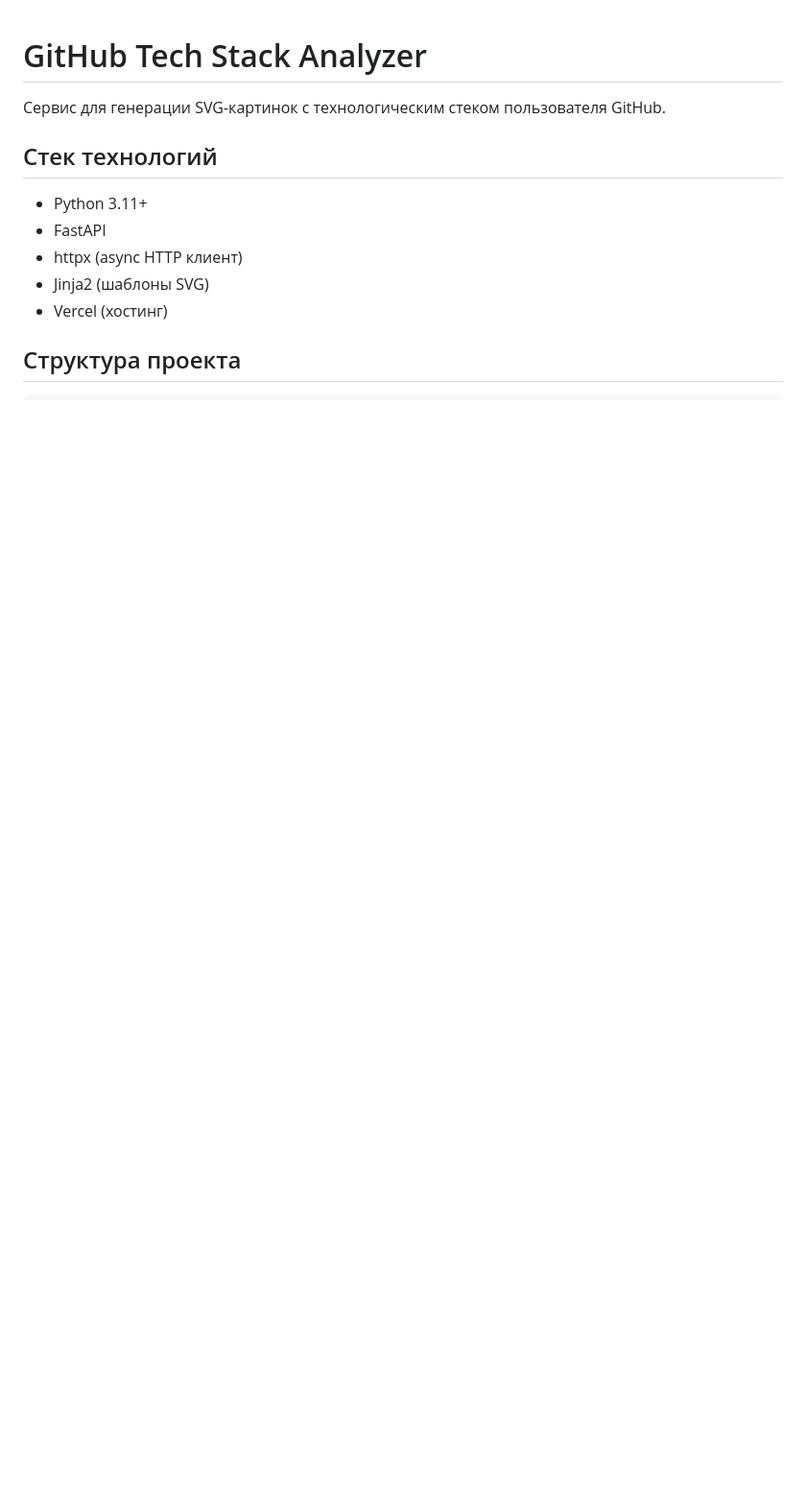
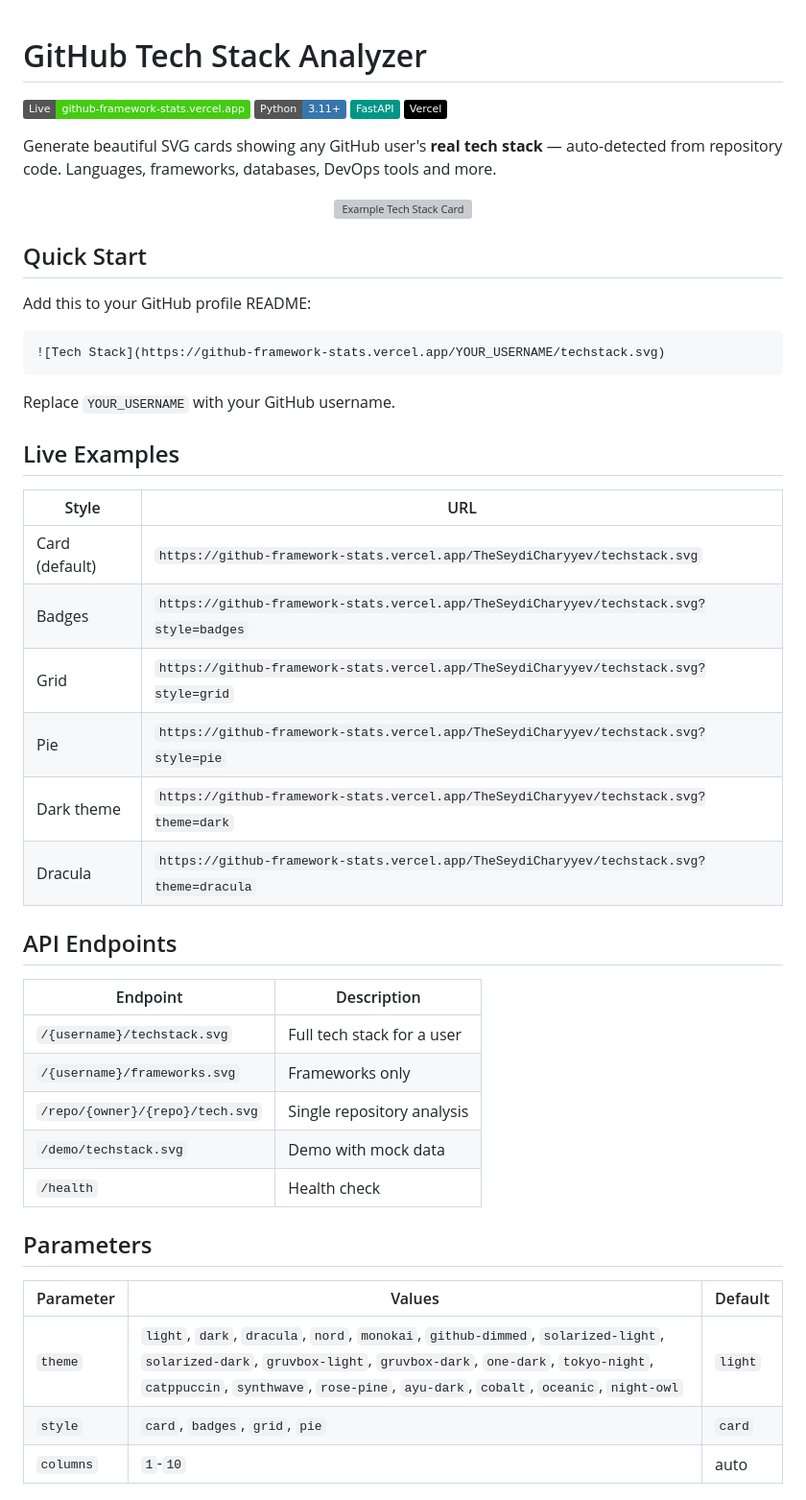
Before and after one commit to TheSeydiCharyyev/github-framework-stats, a Markdown page: README.md, the part around one of its changes. Shown at 96% size. GitHub-like rendering; badges without logos; blank space fills up the shorter version; grey boxes are pictures that could not be loaded.

````diff
--- a/README.md
+++ b/README.md
@@ -1,13 +1,52 @@
 # GitHub Tech Stack Analyzer
 
-Сервис для генерации SVG-картинок с технологическим стеком пользователя GitHub.
+[![Deploy](https://img.shields.io/badge/Live-github--framework--stats.vercel.app-brightgreen)](https://github-framework-stats.vercel.app)
+[![Python](https://img.shields.io/badge/Python-3.11+-3776AB?logo=python&logoColor=white)](https://python.org)
+[![FastAPI](https://img.shields.io/badge/FastAPI-009688?logo=fastapi&logoColor=white)](https://fastapi.tiangolo.com)
+[![Vercel](https://img.shields.io/badge/Vercel-000000?logo=vercel&logoColor=white)](https://vercel.com)
 
-## Стек технологий
+Generate beautiful SVG cards showing any GitHub user's **real tech stack** — auto-detected from repository code. Languages, frameworks, databases, DevOps tools and more.
 
-- Python 3.11+
-- FastAPI
-- httpx (async HTTP клиент)
-- Jinja2 (шаблоны SVG)
-- Vercel (хостинг)
+<p align="center">
+  <img src="https://github-framework-stats.vercel.app/TheSeydiCharyyev/techstack.svg?theme=light&style=card" alt="Example Tech Stack Card" />
+</p>
 
-## Структура проекта
+## Quick Start
+
+Add this to your GitHub profile README:
+
+```markdown
+![Tech Stack](https://github-framework-stats.vercel.app/YOUR_USERNAME/techstack.svg)
+```
+
+Replace `YOUR_USERNAME` with your GitHub username.
+
+## Live Examples
+
+| Style | URL |
+|-------|-----|
+| Card (default) | `https://github-framework-stats.vercel.app/TheSeydiCharyyev/techstack.svg` |
+| Badges | `https://github-framework-stats.vercel.app/TheSeydiCharyyev/techstack.svg?style=badges` |
+| Grid | `https://github-framework-stats.vercel.app/TheSeydiCharyyev/techstack.svg?style=grid` |
+| Pie | `https://github-framework-stats.vercel.app/TheSeydiCharyyev/techstack.svg?style=pie` |
+| Dark theme | `https://github-framework-stats.vercel.app/TheSeydiCharyyev/techstack.svg?theme=dark` |
+| Dracula | `https://github-framework-stats.vercel.app/TheSeydiCharyyev/techstack.svg?theme=dracula` |
+
+## API Endpoints
+
+| Endpoint | Description |
+|----------|-------------|
+| `/{username}/techstack.svg` | Full tech stack for a user |
+| `/{username}/frameworks.svg` | Frameworks only |
+| `/repo/{owner}/{repo}/tech.svg` | Single repository analysis |
+| `/demo/techstack.svg` | Demo with mock data |
+| `/health` | Health check |
+
+## Parameters
+
+| Parameter | Values | Default |
+|-----------|--------|---------|
+| `theme` | `light`, `dark`, `dracula`, `nord`, `monokai`, `github-dimmed`, `solarized-light`, `solarized-dark`, `gruvbox-light`, `gruvbox-dark`, `one-dark`, `tokyo-night`, `catppuccin`, `synthwave`, `rose-pine`, `ayu-dark`, `cobalt`, `oceanic`, `night-owl` | `light` |
+| `style` | `card`, `badges`, `grid`, `pie` | `card` |
+| `columns` | `1`-`10` | auto |
+
````
Also changed, not shown: other parts of README.md (+110 -152 lines), PROPOSALS.md (deleted, +0 -137 lines), TODO.md (deleted, +0 -51 lines).
